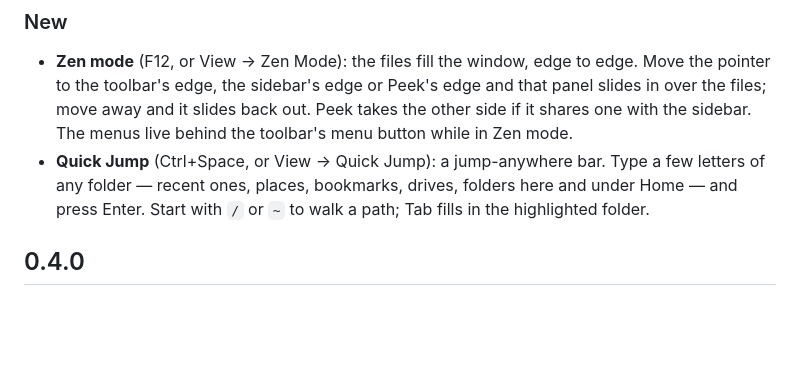
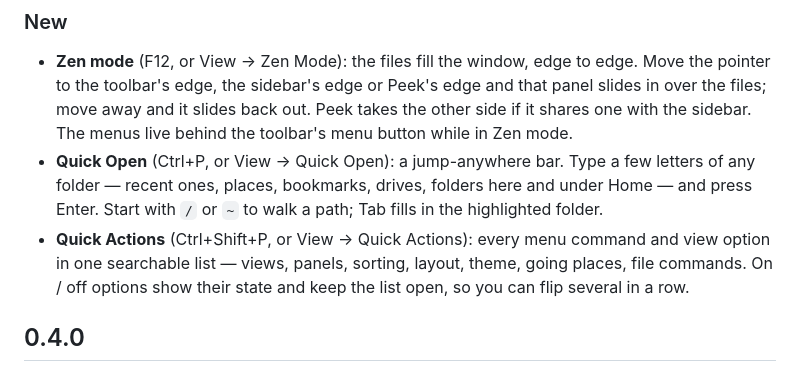
Before and after one commit to ulinaaron/rivet-files, a Markdown page: CHANGELOG.md, the part around the change. GitHub-like rendering; blank space fills up the shorter version.

```diff
--- a/CHANGELOG.md
+++ b/CHANGELOG.md
@@ -7,9 +7,12 @@
   to the toolbar's edge, the sidebar's edge or Peek's edge and that panel slides in over the files;
   move away and it slides back out. Peek takes the other side if it shares one with the sidebar.
   The menus live behind the toolbar's menu button while in Zen mode.
-- **Quick Jump** (Ctrl+Space, or View → Quick Jump): a jump-anywhere bar. Type a few letters of
+- **Quick Open** (Ctrl+P, or View → Quick Open): a jump-anywhere bar. Type a few letters of
   any folder — recent ones, places, bookmarks, drives, folders here and under Home — and press
   Enter. Start with `/` or `~` to walk a path; Tab fills in the highlighted folder.
+- **Quick Actions** (Ctrl+Shift+P, or View → Quick Actions): every menu command and view option
+  in one searchable list — views, panels, sorting, layout, theme, going places, file commands.
+  On / off options show their state and keep the list open, so you can flip several in a row.
 
 ## 0.4.0
 
```
Also changed, not shown: README.md (+8 -6 lines), docs/screenshots/quick-jump-wide.png (deleted), docs/screenshots/quick-open-wide.png (added), 6 other files.
